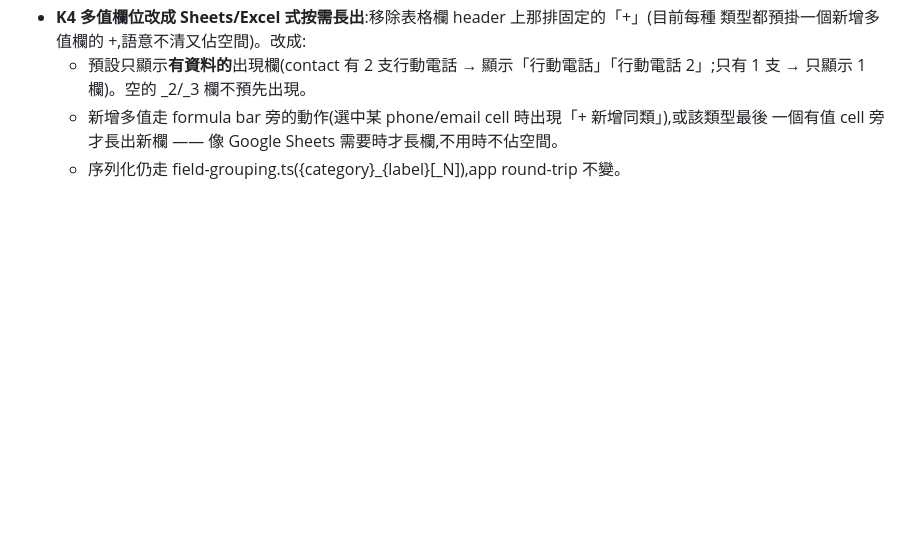
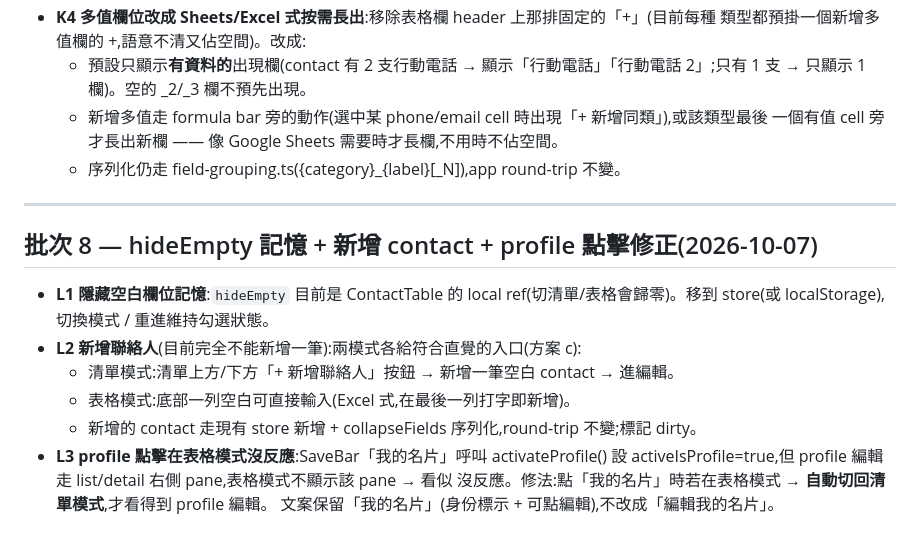
Before and after one commit to CokeFever/SecBizCard-Apps, a Markdown page: docs/web_editor_ux_backlog.md, the part around the change. Drawn GitHub-style; blank space fills up the shorter version.

Commit message:
docs: web editor backlog batch 8 (hideEmpty persistence, add contact, profile click fix)

```diff
--- a/docs/web_editor_ux_backlog.md
+++ b/docs/web_editor_ux_backlog.md
@@ -150,3 +150,19 @@ Social(LinkedIn/Twitter/Facebook/Instagram/GitHub)、Date(Birthday/Anniversary)
   - 新增多值走 formula bar 旁的動作(選中某 phone/email cell 時出現「+ 新增同類」),或該類型最後
     一個有值 cell 旁才長出新欄 —— 像 Google Sheets 需要時才長欄,不用時不佔空間。
   - 序列化仍走 field-grouping.ts({category}_{label}[_N]),app round-trip 不變。
+
+
+---
+
+## 批次 8 — hideEmpty 記憶 + 新增 contact + profile 點擊修正(2026-10-07)
+
+- **L1 隱藏空白欄位記憶**:`hideEmpty` 目前是 ContactTable 的 local ref(切清單/表格會歸零)。移到
+  store(或 localStorage),切換模式 / 重進維持勾選狀態。
+- **L2 新增聯絡人**(目前完全不能新增一筆):兩模式各給符合直覺的入口(方案 c):
+  - 清單模式:清單上方/下方「+ 新增聯絡人」按鈕 → 新增一筆空白 contact → 進編輯。
+  - 表格模式:底部一列空白可直接輸入(Excel 式,在最後一列打字即新增)。
+  - 新增的 contact 走現有 store 新增 + collapseFields 序列化,round-trip 不變;標記 dirty。
+- **L3 profile 點擊在表格模式沒反應**:SaveBar「我的名片」呼叫 activateProfile() 設
+  activeIsProfile=true,但 profile 編輯走 list/detail 右側 pane,表格模式不顯示該 pane → 看似
+  沒反應。修法:點「我的名片」時若在表格模式 → **自動切回清單模式**,才看得到 profile 編輯。
+  文案保留「我的名片」(身份標示 + 可點編輯),不改成「編輯我的名片」。
```
